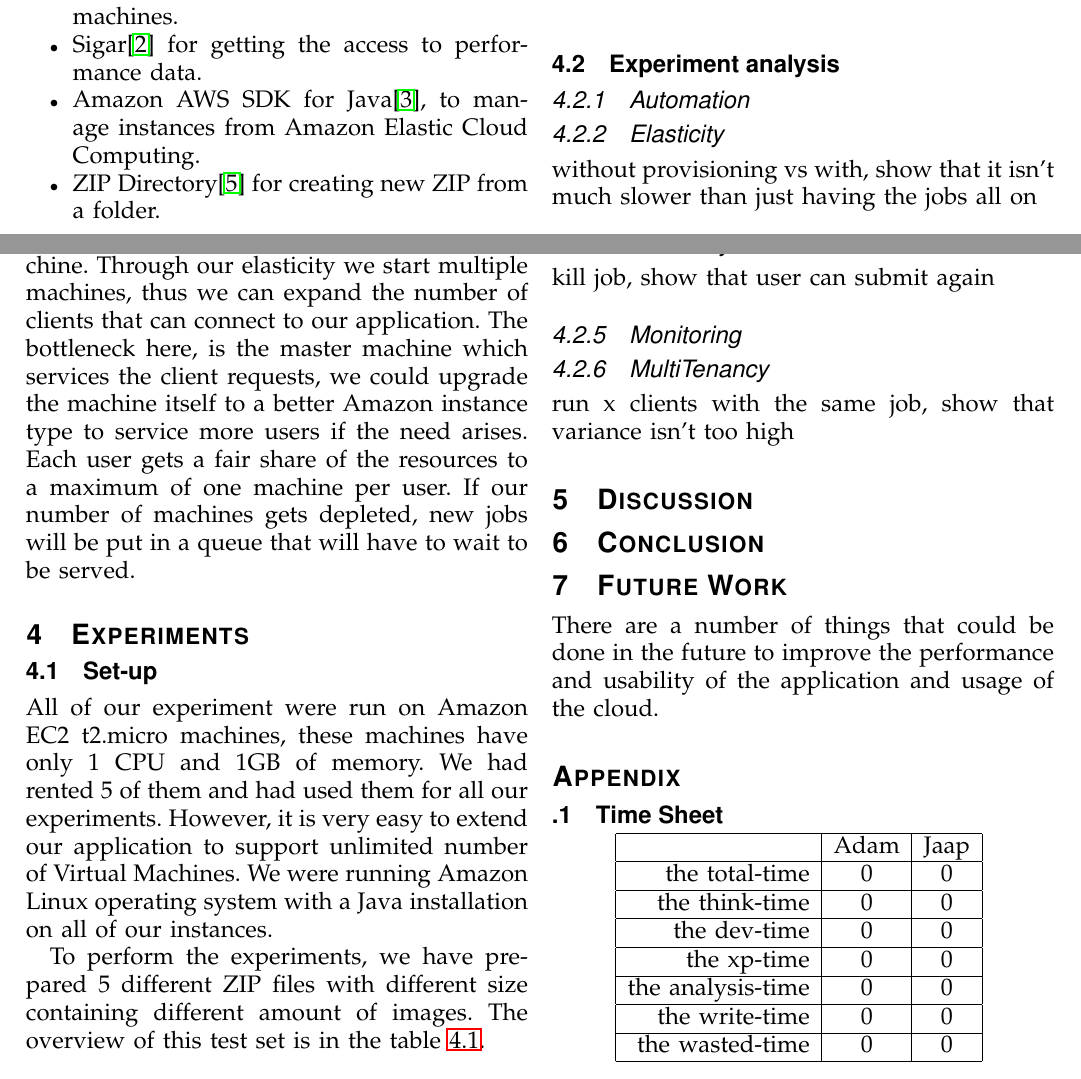
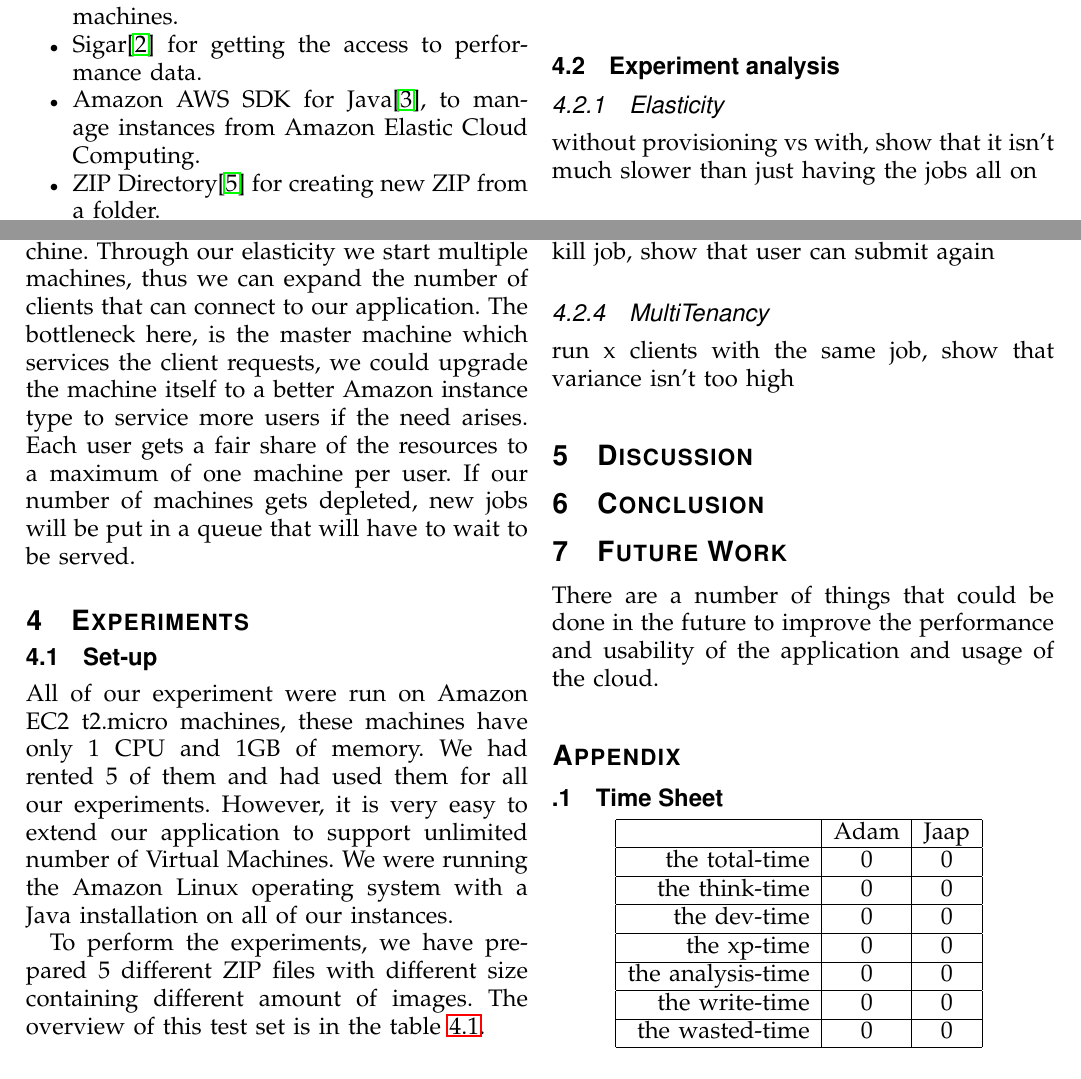
Before and after one commit to javto/ClCoRe, a LaTeX paper (report/report.main.tex, which reads report/experiments.tex): two parts of page 4 of 5, joined at a grey line, cut so that both start at the same text. Compiled offline with pdfLaTeX.

Commit message:
updatetime changes

```diff
--- a/report/experiments.tex
+++ b/report/experiments.tex
@@ -8,7 +8,7 @@
 %etc.), the general workload and monitoring tools and libraries, other tools and
 %libraries you have used to implement and deploy your system, other tools and
 %libraries used to conduct your experiments.
-All of our experiment were run on Amazon EC2 t2.micro machines, these machines have only 1 CPU and 1GB of memory. We had rented 5 of them and had used them for all our experiments. However, it is very easy to extend our application to support unlimited number of Virtual Machines. We were running Amazon Linux operating system with a Java installation on all of our instances.
+All of our experiment were run on Amazon EC2 t2.micro machines, these machines have only 1 CPU and 1GB of memory. We had rented 5 of them and had used them for all our experiments. However, it is very easy to extend our application to support unlimited number of Virtual Machines. We were running the Amazon Linux operating system with a Java installation on all of our instances.
 
 To perform the experiments, we have prepared 5 different ZIP files with different size containing different amount of images. The overview of this test set is in the table \ref{testset}.
 
@@ -46,7 +46,6 @@ To perform the experiments, we have prepared 5 different ZIP files with differen
 %the service, etc.
 %iv. (optional) Usage metrics of the experiment, such as per-VM and overall
 %system usage and activity.
-\subsubsection{Automation}
 
 \subsubsection{Elasticity}
 
@@ -59,7 +58,6 @@ turn off load balancing vs on
 \subsubsection{Reliability}
 
 kill job, show that user can submit again
-\subsubsection{Monitoring}
 
 \subsubsection{MultiTenancy}
 run x clients with the same job, show that variance isn't too high
```
Also changed, not shown: 1 other file.
